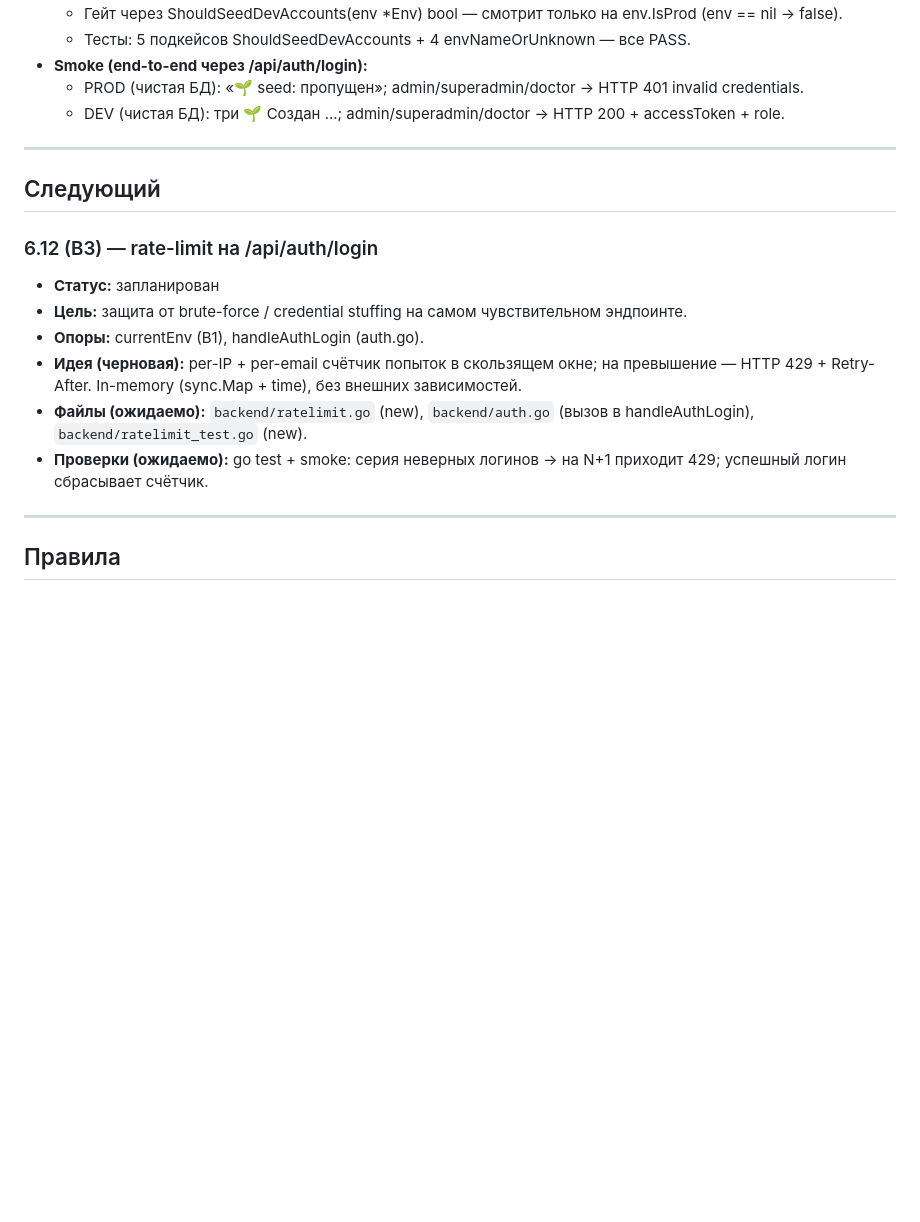
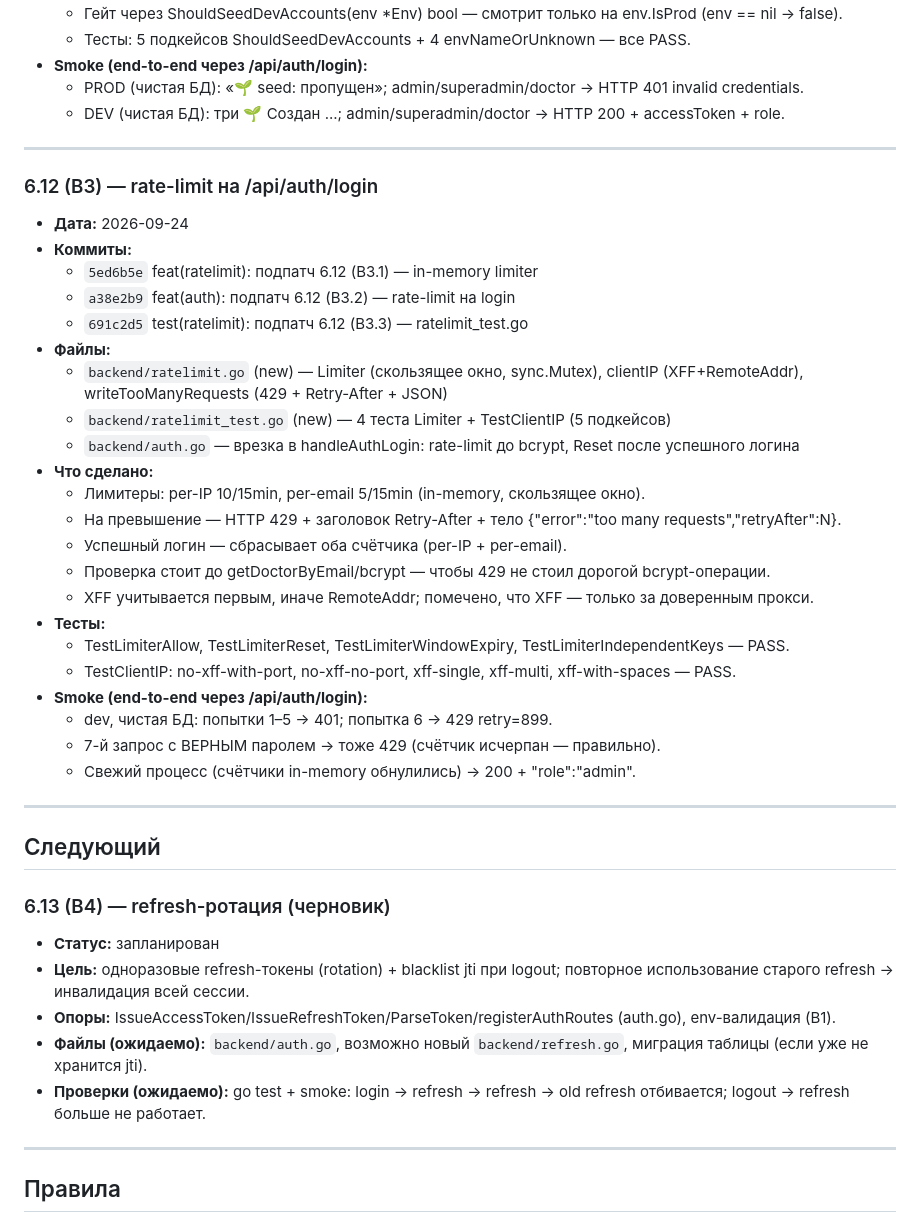
Before and after one commit to dskazarin/BOT_MAX-main, a Markdown page: SNAPSHOTS.md, the part around the change. Rendered like a GitHub page; blank space fills up the shorter version.

Commit message:
docs(snapshots): 6.12 (B3) закрыт + план 6.13 (B4)

```diff
--- a/SNAPSHOTS.md
+++ b/SNAPSHOTS.md
@@ -50,15 +50,40 @@
 
 ---
 
+### 6.12 (B3) — rate-limit на /api/auth/login
+- **Дата:** 2026-09-24
+- **Коммиты:**
+  - `5ed6b5e` feat(ratelimit): подпатч 6.12 (B3.1) — in-memory limiter
+  - `a38e2b9` feat(auth): подпатч 6.12 (B3.2) — rate-limit на login
+  - `691c2d5` test(ratelimit): подпатч 6.12 (B3.3) — ratelimit_test.go
+- **Файлы:**
+  - `backend/ratelimit.go` (new) — Limiter (скользящее окно, sync.Mutex), clientIP (XFF+RemoteAddr), writeTooManyRequests (429 + Retry-After + JSON)
+  - `backend/ratelimit_test.go` (new) — 4 теста Limiter + TestClientIP (5 подкейсов)
+  - `backend/auth.go` — врезка в handleAuthLogin: rate-limit до bcrypt, Reset после успешного логина
+- **Что сделано:**
+  - Лимитеры: per-IP 10/15min, per-email 5/15min (in-memory, скользящее окно).
+  - На превышение — HTTP 429 + заголовок Retry-After + тело {"error":"too many requests","retryAfter":N}.
+  - Успешный логин — сбрасывает оба счётчика (per-IP + per-email).
+  - Проверка стоит до getDoctorByEmail/bcrypt — чтобы 429 не стоил дорогой bcrypt-операции.
+  - XFF учитывается первым, иначе RemoteAddr; помечено, что XFF — только за доверенным прокси.
+- **Тесты:**
+  - TestLimiterAllow, TestLimiterReset, TestLimiterWindowExpiry, TestLimiterIndependentKeys — PASS.
+  - TestClientIP: no-xff-with-port, no-xff-no-port, xff-single, xff-multi, xff-with-spaces — PASS.
+- **Smoke (end-to-end через /api/auth/login):**
+  - dev, чистая БД: попытки 1–5 → 401; попытка 6 → 429 retry=899.
+  - 7-й запрос с ВЕРНЫМ паролем → тоже 429 (счётчик исчерпан — правильно).
+  - Свежий процесс (счётчики in-memory обнулились) → 200 + "role":"admin".
+
+---
+
 ## Следующий
 
-### 6.12 (B3) — rate-limit на /api/auth/login
+### 6.13 (B4) — refresh-ротация (черновик)
 - **Статус:** запланирован
-- **Цель:** защита от brute-force / credential stuffing на самом чувствительном эндпоинте.
-- **Опоры:** currentEnv (B1), handleAuthLogin (auth.go).
-- **Идея (черновая):** per-IP + per-email счётчик попыток в скользящем окне; на превышение — HTTP 429 + Retry-After. In-memory (sync.Map + time), без внешних зависимостей.
-- **Файлы (ожидаемо):** `backend/ratelimit.go` (new), `backend/auth.go` (вызов в handleAuthLogin), `backend/ratelimit_test.go` (new).
-- **Проверки (ожидаемо):** go test + smoke: серия неверных логинов → на N+1 приходит 429; успешный логин сбрасывает счётчик.
+- **Цель:** одноразовые refresh-токены (rotation) + blacklist jti при logout; повторное использование старого refresh → инвалидация всей сессии.
+- **Опоры:** IssueAccessToken/IssueRefreshToken/ParseToken/registerAuthRoutes (auth.go), env-валидация (B1).
+- **Файлы (ожидаемо):** `backend/auth.go`, возможно новый `backend/refresh.go`, миграция таблицы (если уже не хранится jti).
+- **Проверки (ожидаемо):** go test + smoke: login → refresh → refresh → old refresh отбивается; logout → refresh больше не работает.
 
 ---
 
```
